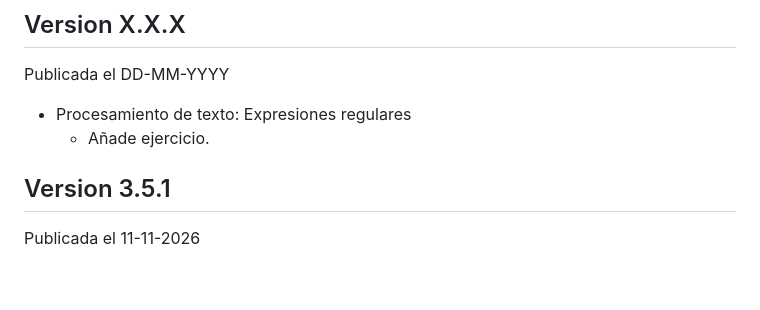
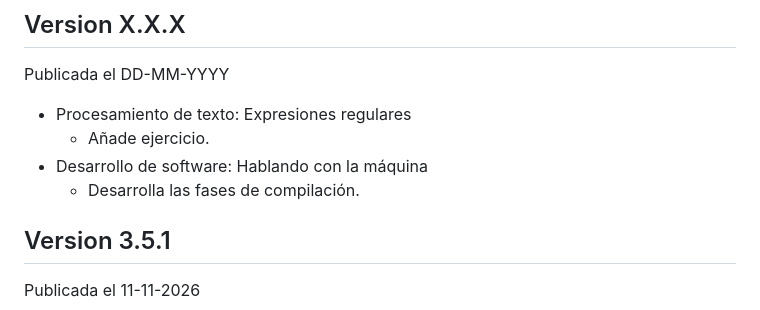
Before and after one commit to sdelquin/aprendepython, a Markdown page: CHANGELOG.md, the part around the change. Drawn GitHub-style; blank space fills up the shorter version.

Commit message:
Develop compilation phases

```diff
--- a/CHANGELOG.md
+++ b/CHANGELOG.md
@@ -8,6 +8,8 @@ Publicada el DD-MM-YYYY
 
 - Procesamiento de texto: Expresiones regulares
   - Añade ejercicio.
+- Desarrollo de software: Hablando con la máquina
+  - Desarrolla las fases de compilación.
 
 ## Version 3.5.1
 
```
Also changed, not shown: 1 other file.
